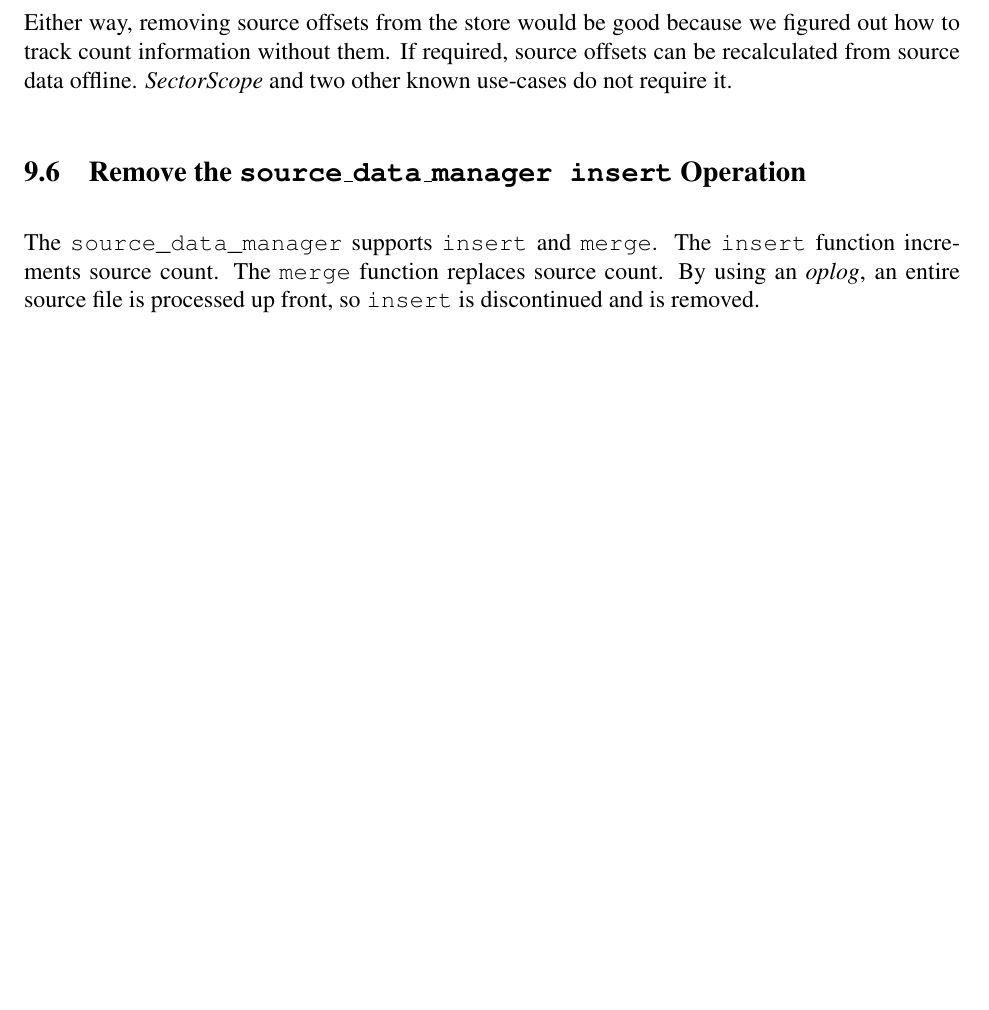
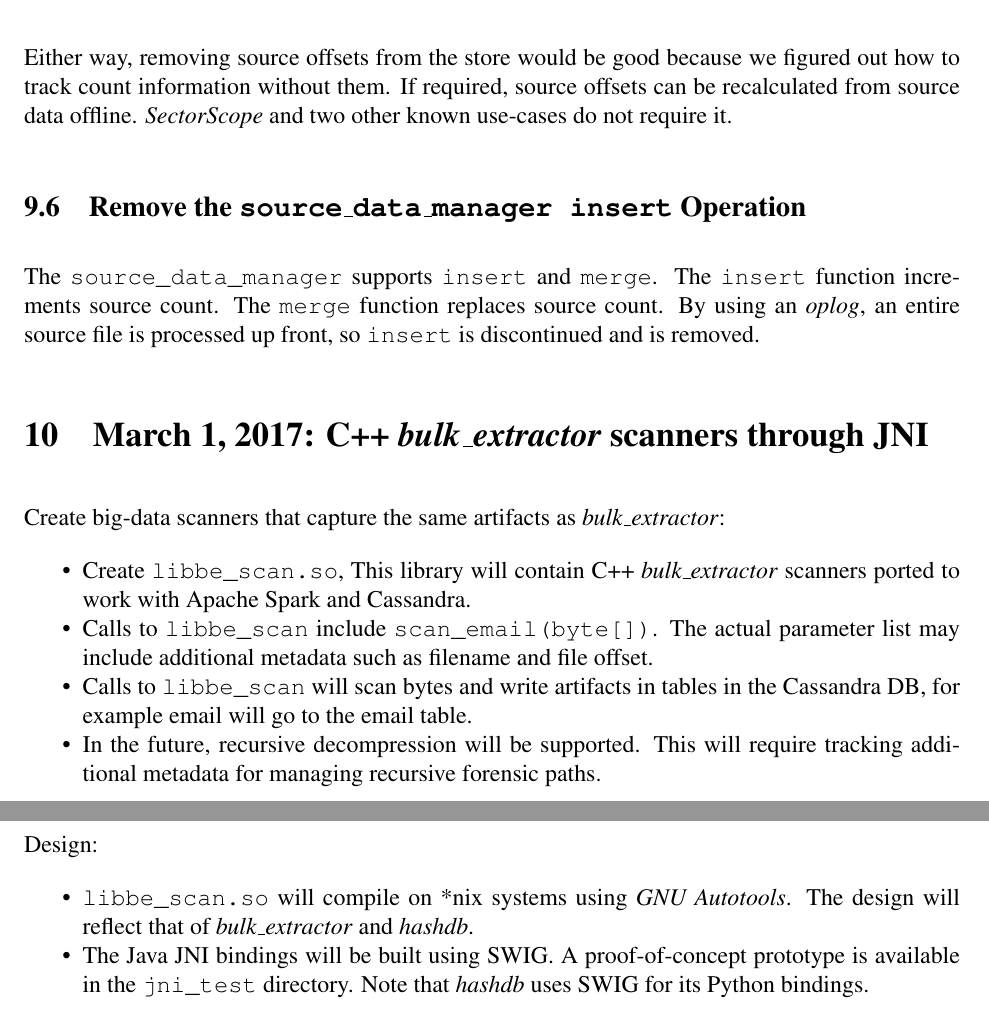
Before and after one commit to NPS-DEEP/big_data_test, a LaTeX document (doc/fm_design.tex): part of page 10 of 10 before the commit and two parts of pages 10 and 11 of 11 after it, the two joined at a grey line, cut so that both start at the same text, the shorter picture padded with empty space. Compiled offline with pdfLaTeX.

Commit message:
update text

```diff
--- a/doc/fm_design.tex
+++ b/doc/fm_design.tex
@@ -22,8 +22,8 @@
 
 \newcommand \hdb {\textit{hashdb}\xspace}
 \newcommand \sscope {\textit{SectorScope}\xspace}
-\newcommand \aut {\textbf{Autopsy}\xspace}
-\newcommand \bulk {\textbf{bulk\_extractor}\xspace}
+\newcommand \aut {\textit{Autopsy}\xspace}
+\newcommand \bulk {\textit{bulk\_extractor}\xspace}
 
 \newcommand{\hb}{\emph{HBase}\xspace}
 \newcommand{\fm}{\emph{Feature Miner}\xspace}
@@ -370,4 +370,19 @@
 The \verb+merge+ function replaces source count.
 By using an \textit{oplog}, an entire source file is processed up front, so \verb+insert+ is discontinued and is removed.
 
+\section{March 1, 2017: C++ \bulk scanners through JNI}
+Create big-data scanners that capture the same artifacts as \bulk:
+\begin{compactitem}
+\item Create \verb+libbe_scan.so+, This library will contain C++ \bulk scanners ported to work with Apache Spark and Cassandra.
+\item Calls to \verb+libbe_scan+ include \verb+scan_email(byte[])+. The actual parameter list may include additional metadata such as filename and file offset.
+\item Calls to \verb+libbe_scan+ will scan bytes and write artifacts in tables in the Cassandra DB, for example email will go to the email table.
+\item In the future, recursive decompression will be supported. This will require tracking additional metadata for managing recursive forensic paths.
+\end{compactitem}
+%\subsection{The \texttt{be\_scan} Library}
+Design:
+\begin{compactitem}
+\item \verb+libbe_scan.so+ will compile on *nix systems using \textit{GNU Autotools}. The design will reflect that of \bulk and \hdb.
+\item The Java JNI bindings will be built using SWIG. A proof-of-concept prototype is available in the \verb+jni_test+ directory. Note that \hdb uses SWIG for its Python bindings.
+\end{compactitem}
+
 \end{document}
```
